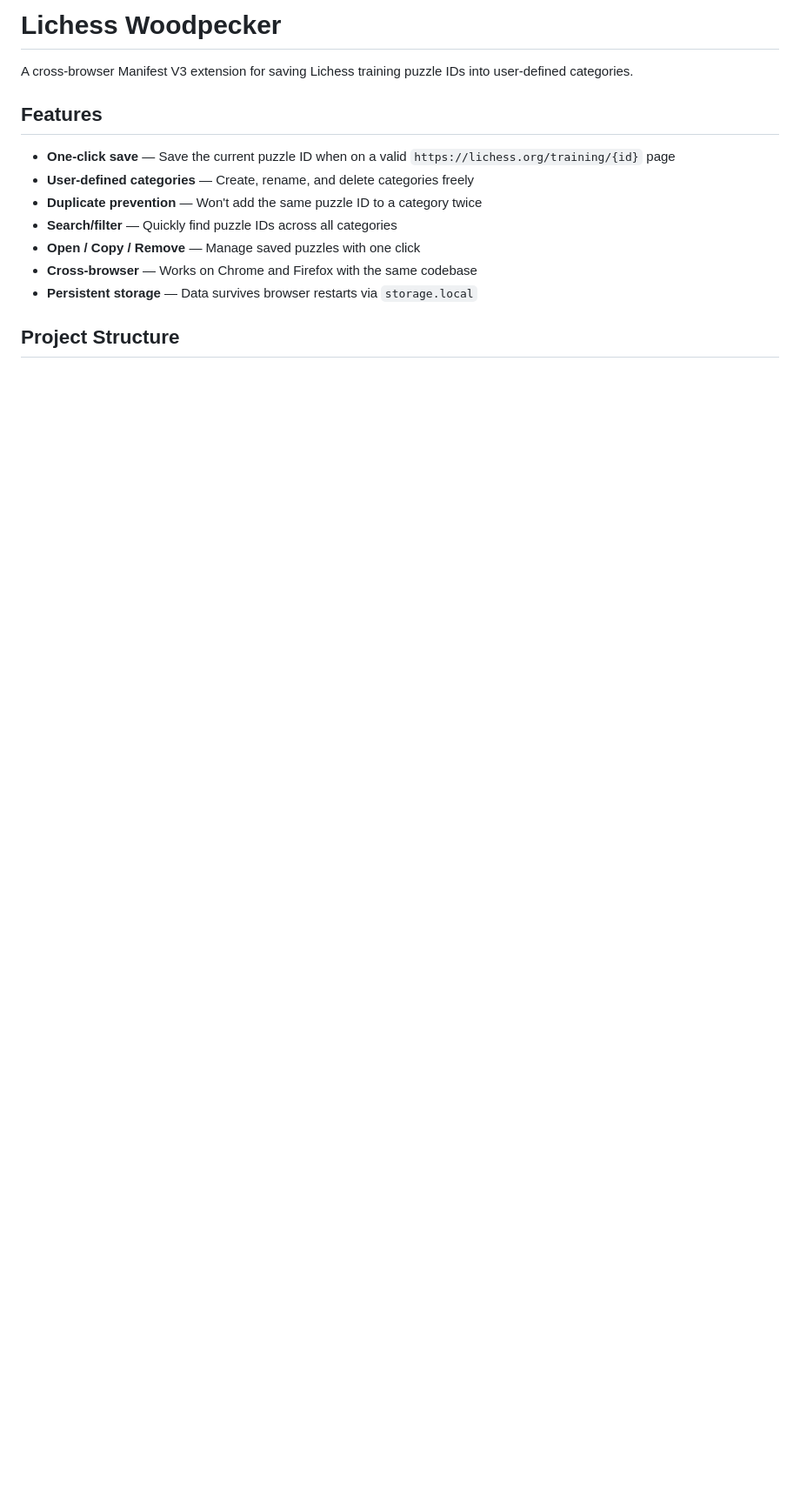
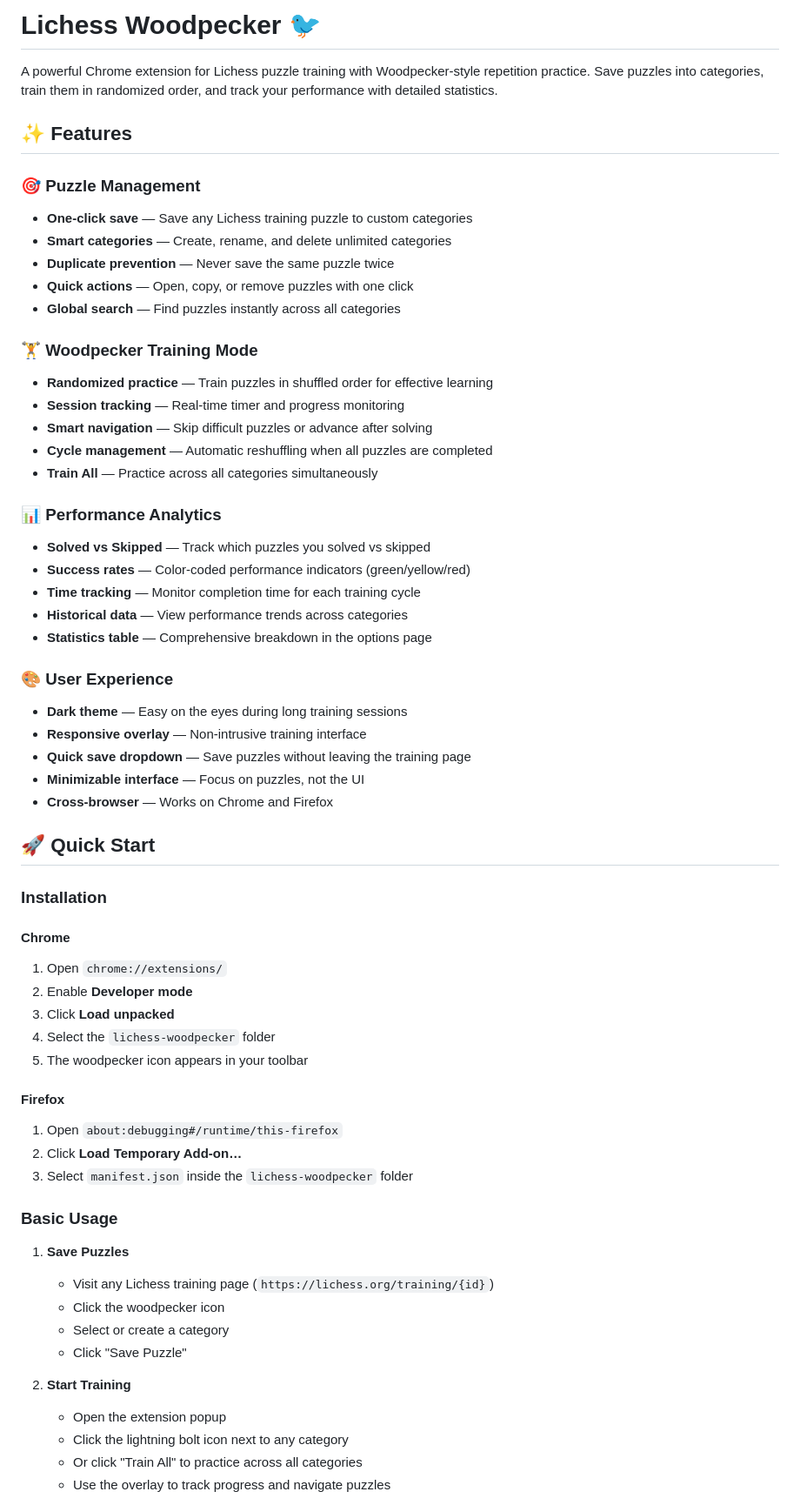
Before and after one commit to avendesta/lichess-woodpecker, a Markdown page: README.md, the part around one of its changes. Shown at 87% size. Rendered like a GitHub page; blank space fills up the shorter version.

```diff
--- a/README.md
+++ b/README.md
@@ -1,15 +1,64 @@
-# Lichess Woodpecker
+# Lichess Woodpecker 🐦
 
-A cross-browser Manifest V3 extension for saving Lichess training puzzle IDs into user-defined categories.
+A powerful Chrome extension for Lichess puzzle training with Woodpecker-style repetition practice. Save puzzles into categories, train them in randomized order, and track your performance with detailed statistics.
 
-## Features
+## ✨ Features
 
-- **One-click save** — Save the current puzzle ID when on a valid `https://lichess.org/training/{id}` page
-- **User-defined categories** — Create, rename, and delete categories freely
-- **Duplicate prevention** — Won't add the same puzzle ID to a category twice
-- **Search/filter** — Quickly find puzzle IDs across all categories
-- **Open / Copy / Remove** — Manage saved puzzles with one click
-- **Cross-browser** — Works on Chrome and Firefox with the same codebase
-- **Persistent storage** — Data survives browser restarts via `storage.local`
+### 🎯 Puzzle Management
+- **One-click save** — Save any Lichess training puzzle to custom categories
+- **Smart categories** — Create, rename, and delete unlimited categories
+- **Duplicate prevention** — Never save the same puzzle twice
+- **Quick actions** — Open, copy, or remove puzzles with one click
+- **Global search** — Find puzzles instantly across all categories
 
-## Project Structure
+### 🏋️ Woodpecker Training Mode
+- **Randomized practice** — Train puzzles in shuffled order for effective learning
+- **Session tracking** — Real-time timer and progress monitoring
+- **Smart navigation** — Skip difficult puzzles or advance after solving
+- **Cycle management** — Automatic reshuffling when all puzzles are completed
+- **Train All** — Practice across all categories simultaneously
+
+### 📊 Performance Analytics
+- **Solved vs Skipped** — Track which puzzles you solved vs skipped
+- **Success rates** — Color-coded performance indicators (green/yellow/red)
+- **Time tracking** — Monitor completion time for each training cycle
+- **Historical data** — View performance trends across categories
+- **Statistics table** — Comprehensive breakdown in the options page
+
+### 🎨 User Experience
+- **Dark theme** — Easy on the eyes during long training sessions
+- **Responsive overlay** — Non-intrusive training interface
+- **Quick save dropdown** — Save puzzles without leaving the training page
+- **Minimizable interface** — Focus on puzzles, not the UI
+- **Cross-browser** — Works on Chrome and Firefox
+
+## 🚀 Quick Start
+
+### Installation
+
+#### Chrome
+1. Open `chrome://extensions/`
+2. Enable **Developer mode**
+3. Click **Load unpacked**
+4. Select the `lichess-woodpecker` folder
+5. The woodpecker icon appears in your toolbar
+
+#### Firefox
+1. Open `about:debugging#/runtime/this-firefox`
+2. Click **Load Temporary Add-on…**
+3. Select `manifest.json` inside the `lichess-woodpecker` folder
+
+### Basic Usage
+
+1. **Save Puzzles**
+   - Visit any Lichess training page (`https://lichess.org/training/{id}`)
+   - Click the woodpecker icon
+   - Select or create a category
+   - Click "Save Puzzle"
+
+2. **Start Training**
+   - Open the extension popup
+   - Click the lightning bolt icon next to any category
+   - Or click "Train All" to practice across all categories
+   - Use the overlay to track progress and navigate puzzles
+
```
Also changed, not shown: other parts of README.md (+98 -177 lines).
